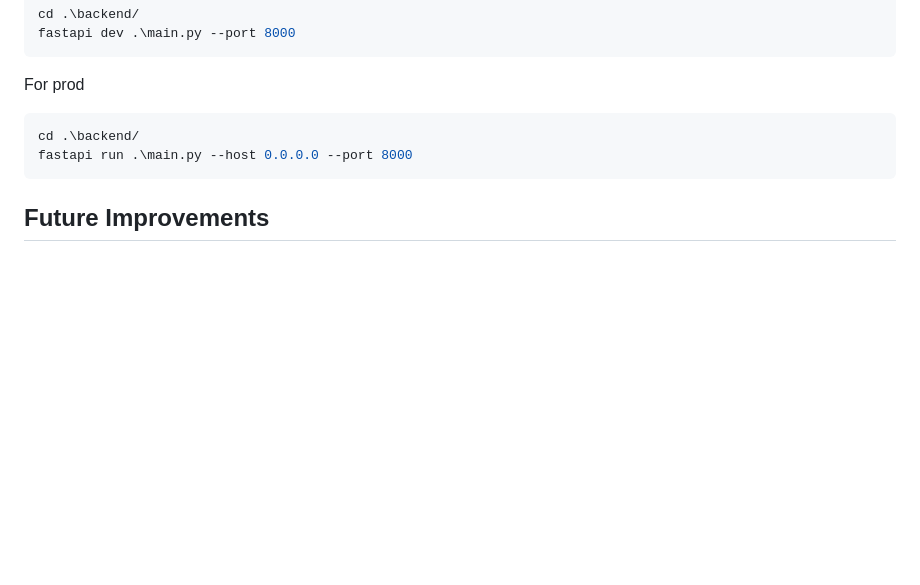
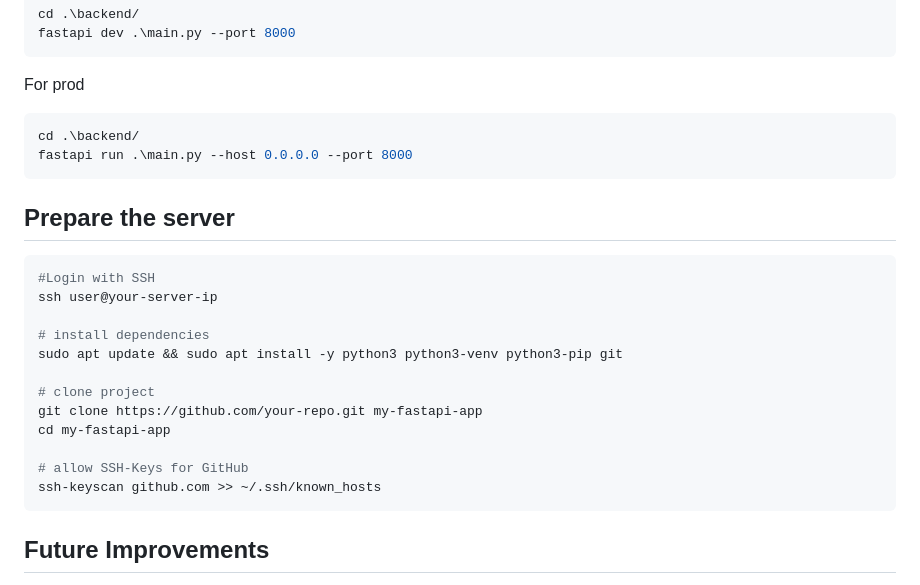
Before and after one commit to TimB0710/longExposureWebApp, a Markdown page: README.md, the part around the change. GitHub-like rendering; blank space fills up the shorter version.

Commit message:
docs(upload-download): adapt README.md

````diff
--- a/README.md
+++ b/README.md
@@ -188,6 +188,22 @@ cd .\backend/
 fastapi run .\main.py --host 0.0.0.0 --port 8000
 ```
 
+## Prepare the server
+```bash
+#Login with SSH
+ssh user@your-server-ip
+
+# install dependencies
+sudo apt update && sudo apt install -y python3 python3-venv python3-pip git
+
+# clone project
+git clone https://github.com/your-repo.git my-fastapi-app
+cd my-fastapi-app
+
+# allow SSH-Keys for GitHub
+ssh-keyscan github.com >> ~/.ssh/known_hosts
+```
+
 ## **Future Improvements**
 - Use **WebSockets** instead of polling for real-time updates.
 - Add support for **more video formats**.
````
